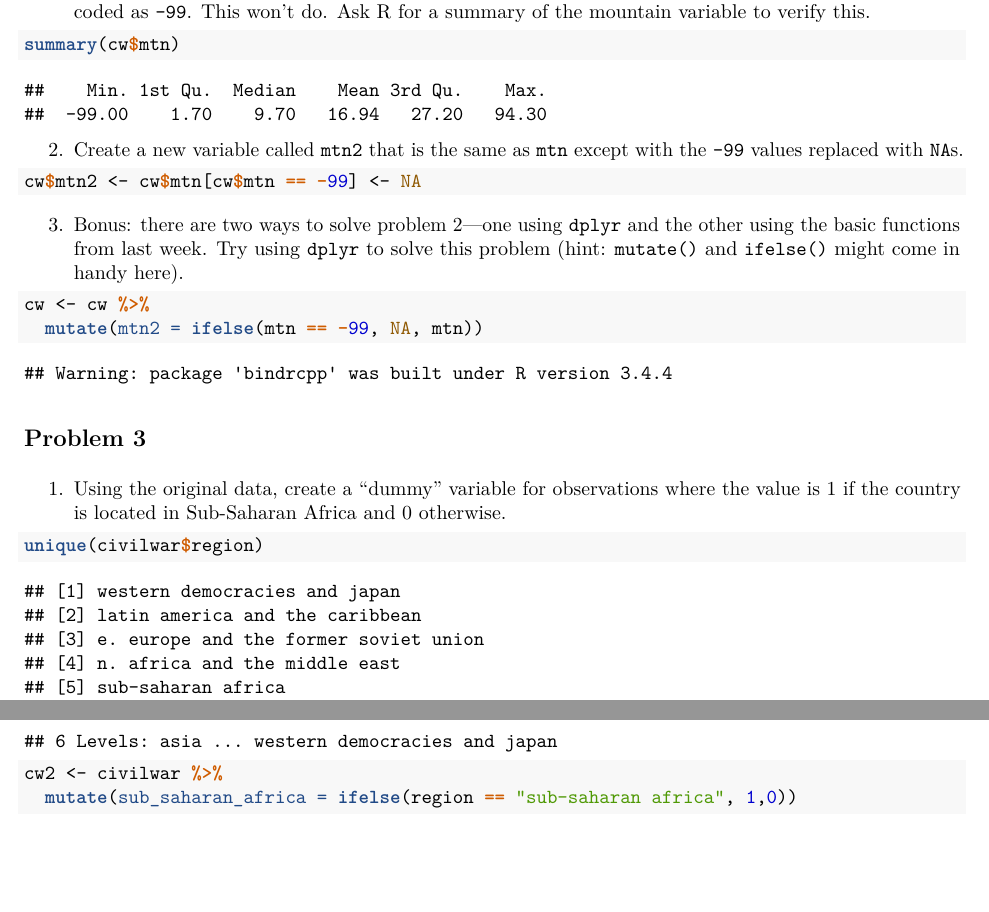
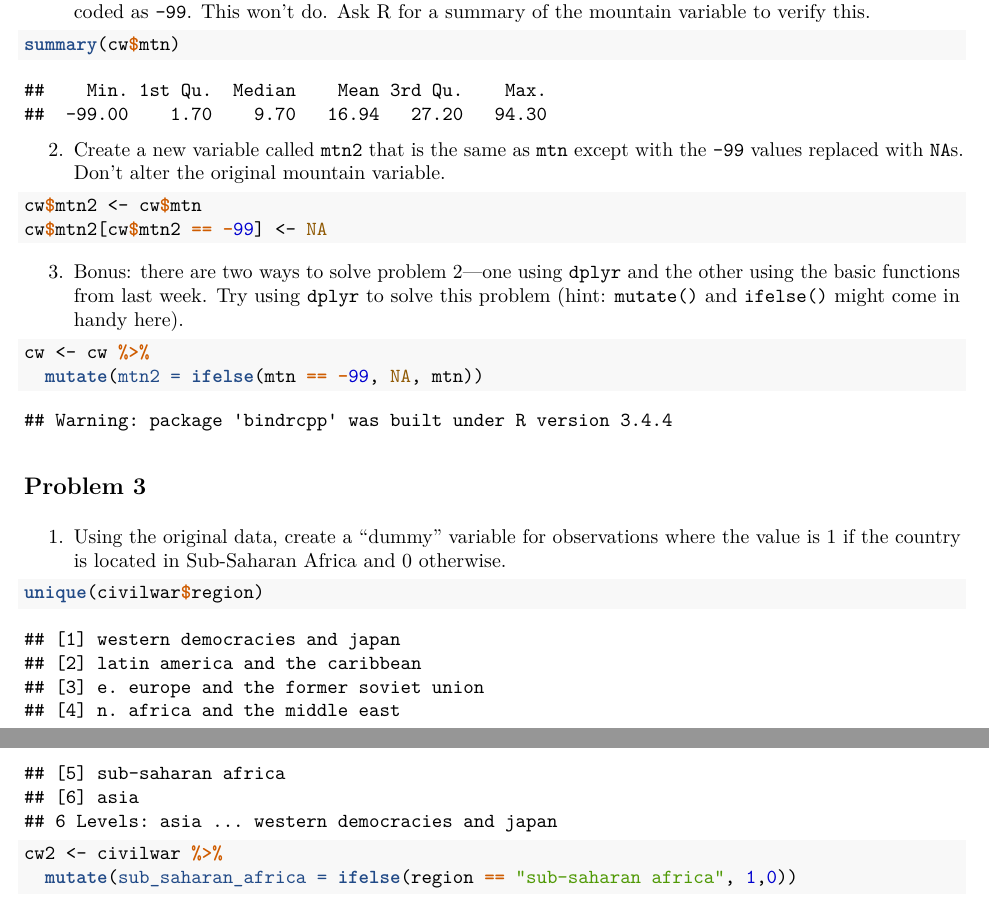
Before and after one commit to parksaew/DAC_course_material, an R Markdown document (Data_Science_Workshop_2/session_2_problems_w_answers.Rmd): two parts of pages 1 and 2 of 3, joined at a grey line, cut so that both start at the same text, the shorter picture padded with empty space. The pictures show the output file Data_Science_Workshop_2/session_2_problems_w_answers.pdf that the author committed with the source.

Commit message:
Fix some stuff.

````diff
--- a/Data_Science_Workshop_2/session_2_problems_w_answers.Rmd
+++ b/Data_Science_Workshop_2/session_2_problems_w_answers.Rmd
@@ -37,10 +37,11 @@ cw <- civilwar %>%
 summary(cw$mtn)
 ```
 
-2. Create a new variable called `mtn2` that is the same as `mtn` except with the `-99` values replaced with `NA`s.
+2. Create a new variable called `mtn2` that is the same as `mtn` except with the `-99` values replaced with `NA`s. Don't alter the original mountain variable.
 
 ```{r }
-cw$mtn2 <- cw$mtn[cw$mtn == -99] <- NA
+cw$mtn2 <- cw$mtn
+cw$mtn2[cw$mtn2 == -99] <- NA
 ```
 
 3. Bonus: there are two ways to solve problem 2---one using `dplyr` and the other using the basic functions from last week. Try using `dplyr` to solve this problem (hint: `mutate()` and `ifelse()` might come in handy here).
````
Also changed, not shown: Data_Science_Workshop_2/session_2_problems.Rmd (+2 -1 lines), Data_Science_Workshop_2/session_2_problems.pdf, Data_Science_Workshop_2/session_2_problems_w_answers.pdf.
